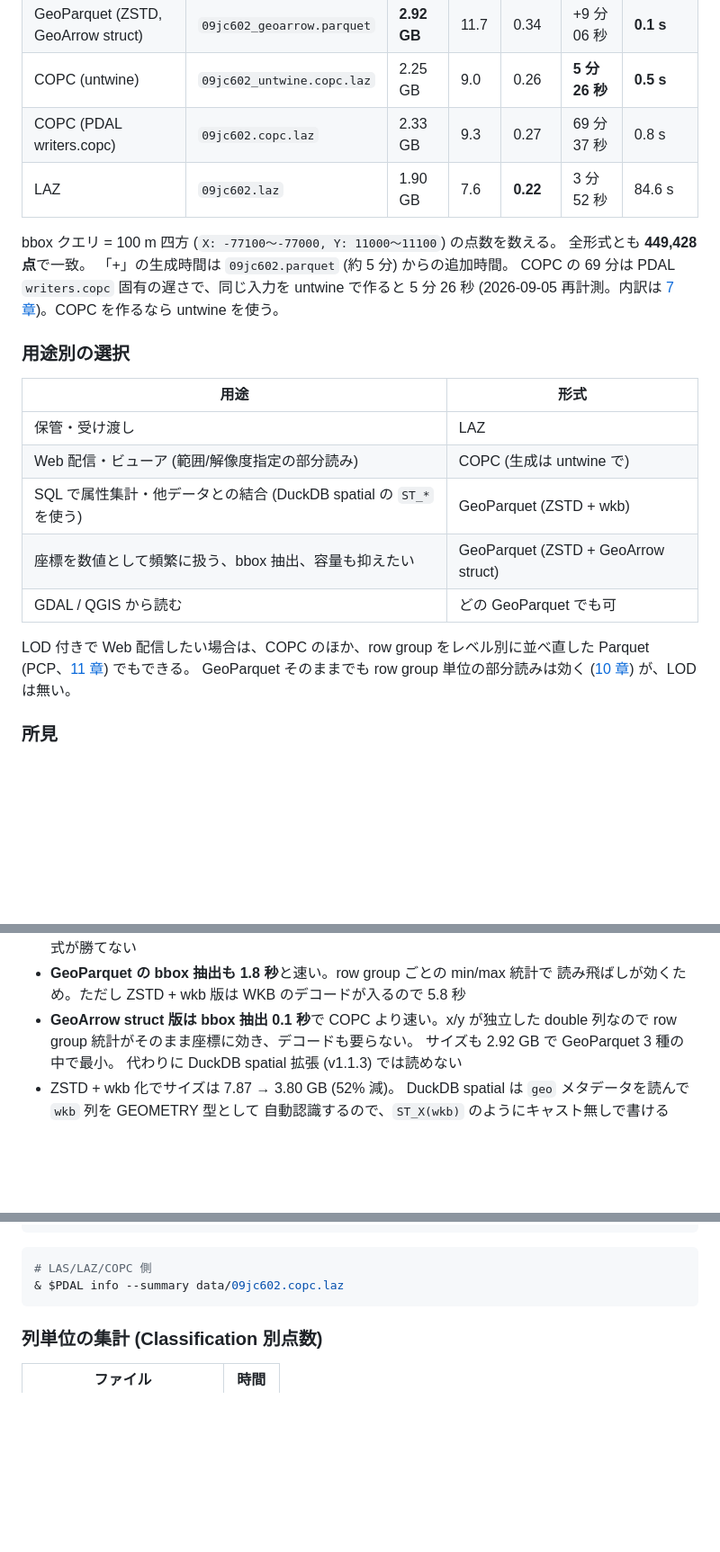
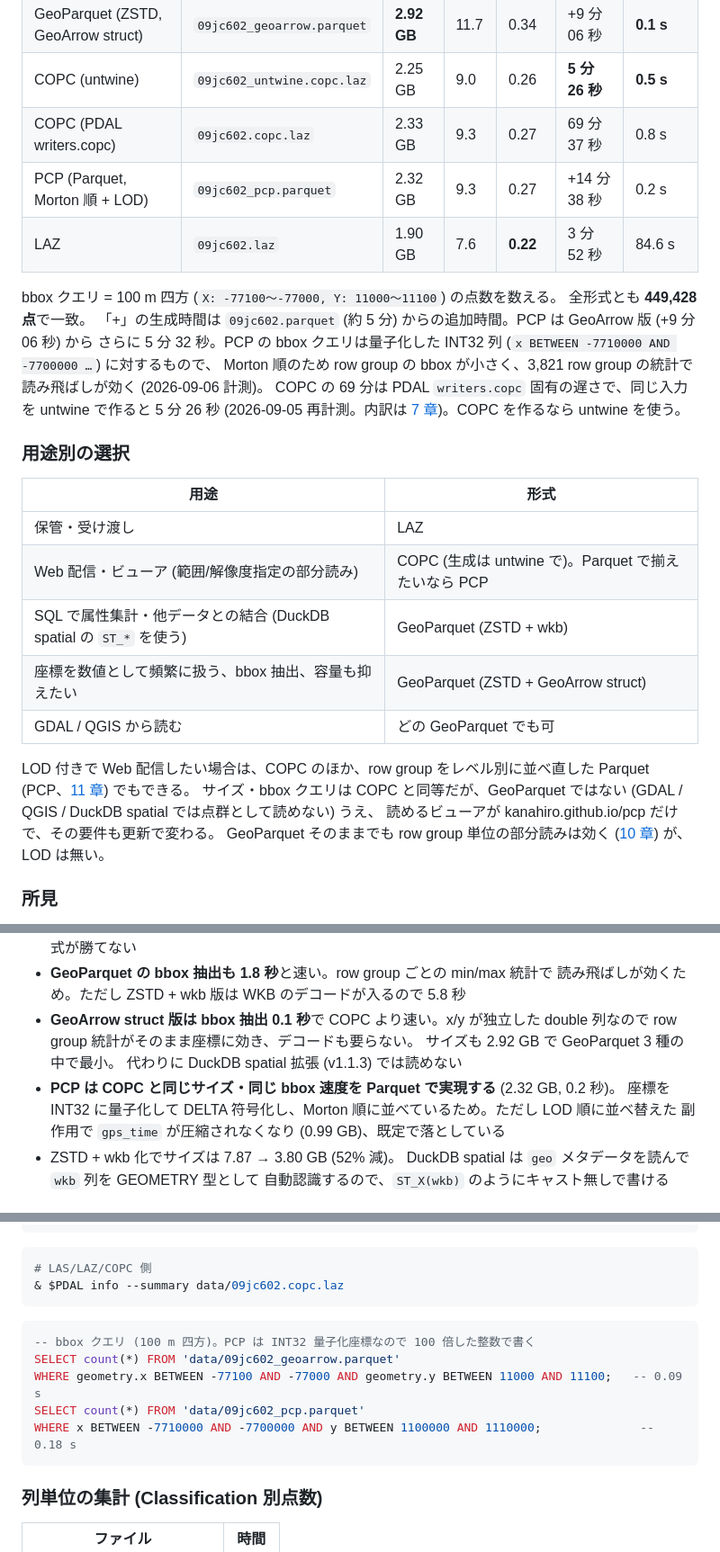
Before and after one commit to shiwaku/pointcloud-parquet-lab, a Markdown page: README.md, 3 parts joined by grey strips. Shown at 90% size. Rendered like a GitHub page; blank space fills up the shorter version.

Commit message:
README: add PCP row to the chapter 1 comparison table
bbox count on 09jc602_pcp.parquet measured with DuckDB 1.1.3 (INT32
quantized coordinates): 449,428 points in 0.18 s, matching other formats.
Generation +14 min 38 s from 09jc602.parquet (5 min 32 s from GeoArrow).

Co-Authored-By: Claude Fable 5.1 <noreply@anthropic.com>
Claude-Session: https://claude.ai/code/session_01MBsF99bFwc3nPXg3BjpJRb

````diff
--- a/README.md
+++ b/README.md
@@ -26,11 +26,14 @@ LOD 付き Parquet (PCP) への変換スクリプトを含む。
 | GeoParquet (ZSTD, GeoArrow struct) | `09jc602_geoarrow.parquet` | **2.92 GB** | 11.7 | 0.34 | +9 分 06 秒 | **0.1 s** |
 | COPC (untwine) | `09jc602_untwine.copc.laz` | 2.25 GB | 9.0 | 0.26 | **5 分 26 秒** | **0.5 s** |
 | COPC (PDAL writers.copc) | `09jc602.copc.laz` | 2.33 GB | 9.3 | 0.27 | 69 分 37 秒 | 0.8 s |
+| PCP (Parquet, Morton 順 + LOD) | `09jc602_pcp.parquet` | 2.32 GB | 9.3 | 0.27 | +14 分 38 秒 | 0.2 s |
 | LAZ | `09jc602.laz` | 1.90 GB | 7.6 | **0.22** | 3 分 52 秒 | 84.6 s |
 
 bbox クエリ = 100 m 四方 (`X: -77100〜-77000, Y: 11000〜11100`) の点数を数える。
 全形式とも **449,428 点**で一致。
-「+」の生成時間は `09jc602.parquet` (約 5 分) からの追加時間。
+「+」の生成時間は `09jc602.parquet` (約 5 分) からの追加時間。PCP は GeoArrow 版 (+9 分 06 秒) から
+さらに 5 分 32 秒。PCP の bbox クエリは量子化した INT32 列 (`x BETWEEN -7710000 AND -7700000 …`) に対するもので、
+Morton 順のため row group の bbox が小さく、3,821 row group の統計で読み飛ばしが効く (2026-09-06 計測)。
 COPC の 69 分は PDAL `writers.copc` 固有の遅さで、同じ入力を untwine で作ると 5 分 26 秒
 (2026-09-05 再計測。内訳は [7 章](#7-計測結果の詳細))。COPC を作るなら untwine を使う。
 
@@ -39,12 +42,14 @@ COPC の 69 分は PDAL `writers.copc` 固有の遅さで、同じ入力を untw
 | 用途 | 形式 |
 |---|---|
 | 保管・受け渡し | LAZ |
-| Web 配信・ビューア (範囲/解像度指定の部分読み) | COPC (生成は untwine で) |
+| Web 配信・ビューア (範囲/解像度指定の部分読み) | COPC (生成は untwine で)。Parquet で揃えたいなら PCP |
 | SQL で属性集計・他データとの結合 (DuckDB spatial の `ST_*` を使う) | GeoParquet (ZSTD + wkb) |
 | 座標を数値として頻繁に扱う、bbox 抽出、容量も抑えたい | GeoParquet (ZSTD + GeoArrow struct) |
 | GDAL / QGIS から読む | どの GeoParquet でも可 |
 
 LOD 付きで Web 配信したい場合は、COPC のほか、row group をレベル別に並べ直した Parquet (PCP、[11 章](#11-pcp-point-cloud-parquet-への変換と-r2-配置)) でもできる。
+サイズ・bbox クエリは COPC と同等だが、GeoParquet ではない (GDAL / QGIS / DuckDB spatial では点群として読めない) うえ、
+読めるビューアが kanahiro.github.io/pcp だけで、その要件も更新で変わる。
 GeoParquet そのままでも row group 単位の部分読みは効く ([10 章](#10-自作ビューア-viewer)) が、LOD は無い。
 
 ### 所見
@@ -62,6 +67,9 @@ GeoParquet そのままでも row group 単位の部分読みは効く ([10 章]
   double 列なので row group 統計がそのまま座標に効き、デコードも要らない。
   サイズも 2.92 GB で GeoParquet 3 種の中で最小。
   代わりに DuckDB spatial 拡張 (v1.1.3) では読めない
+- **PCP は COPC と同じサイズ・同じ bbox 速度を Parquet で実現する** (2.32 GB, 0.2 秒)。
+  座標を INT32 に量子化して DELTA 符号化し、Morton 順に並べているため。ただし LOD 順に並べ替えた
+  副作用で `gps_time` が圧縮されなくなり (0.99 GB)、既定で落としている
 - ZSTD + wkb 化でサイズは 7.87 → 3.80 GB (52% 減)。
   DuckDB spatial は `geo` メタデータを読んで `wkb` 列を GEOMETRY 型として
   自動認識するので、`ST_X(wkb)` のようにキャスト無しで書ける
@@ -438,6 +446,14 @@ FROM parquet_metadata('data/09jc602.parquet') GROUP BY 1 ORDER BY 2 DESC;
 ```powershell
 # LAS/LAZ/COPC 側
 & $PDAL info --summary data/09jc602.copc.laz
+```
+
+```sql
+-- bbox クエリ (100 m 四方)。PCP は INT32 量子化座標なので 100 倍した整数で書く
+SELECT count(*) FROM 'data/09jc602_geoarrow.parquet'
+WHERE geometry.x BETWEEN -77100 AND -77000 AND geometry.y BETWEEN 11000 AND 11100;   -- 0.09 s
+SELECT count(*) FROM 'data/09jc602_pcp.parquet'
+WHERE x BETWEEN -7710000 AND -7700000 AND y BETWEEN 1100000 AND 1110000;              -- 0.18 s
 ```
 
 ### 列単位の集計 (Classification 別点数)
````
